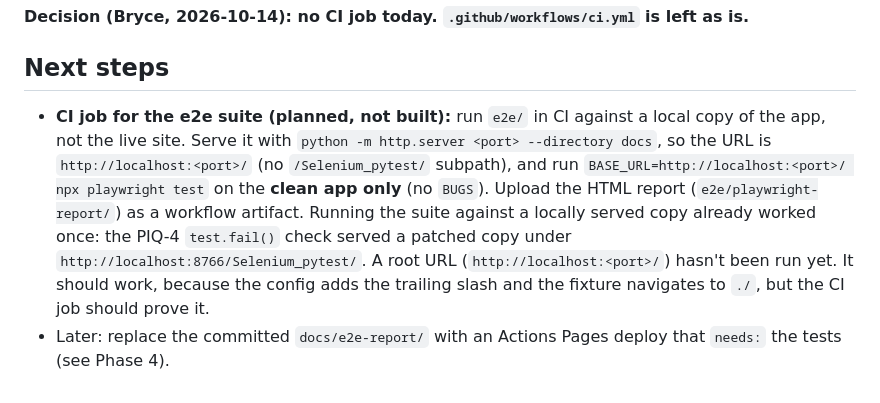
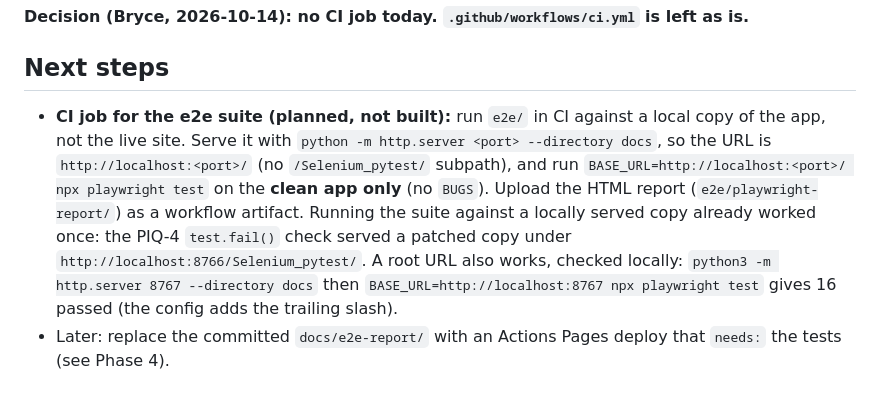
Before and after one commit to brycemiranda/Selenium_pytest, a Markdown page: ORCHESTRATION_LOG.md, the part around the change. GitHub-like rendering.

Commit message:
log: root-URL local run verified (16 passed)
Co-Authored-By: Claude Opus 5.5 <noreply@anthropic.com>

```diff
--- a/ORCHESTRATION_LOG.md
+++ b/ORCHESTRATION_LOG.md
@@ -727,5 +727,5 @@ Open question for Bryce: add an `e2e` job to CI that runs the TypeScript suite o
 
 ## Next steps
 
-- **CI job for the e2e suite (planned, not built):** run `e2e/` in CI against a local copy of the app, not the live site. Serve it with `python -m http.server <port> --directory docs`, so the URL is `http://localhost:<port>/` (no `/Selenium_pytest/` subpath), and run `BASE_URL=http://localhost:<port>/ npx playwright test` on the **clean app only** (no `BUGS`). Upload the HTML report (`e2e/playwright-report/`) as a workflow artifact. Running the suite against a locally served copy already worked once: the PIQ-4 `test.fail()` check served a patched copy under `http://localhost:8766/Selenium_pytest/`. A root URL (`http://localhost:<port>/`) hasn't been run yet. It should work, because the config adds the trailing slash and the fixture navigates to `./`, but the CI job should prove it.
+- **CI job for the e2e suite (planned, not built):** run `e2e/` in CI against a local copy of the app, not the live site. Serve it with `python -m http.server <port> --directory docs`, so the URL is `http://localhost:<port>/` (no `/Selenium_pytest/` subpath), and run `BASE_URL=http://localhost:<port>/ npx playwright test` on the **clean app only** (no `BUGS`). Upload the HTML report (`e2e/playwright-report/`) as a workflow artifact. Running the suite against a locally served copy already worked once: the PIQ-4 `test.fail()` check served a patched copy under `http://localhost:8766/Selenium_pytest/`. A root URL also works, checked locally: `python3 -m http.server 8767 --directory docs` then `BASE_URL=http://localhost:8767 npx playwright test` gives 16 passed (the config adds the trailing slash).
 - Later: replace the committed `docs/e2e-report/` with an Actions Pages deploy that `needs:` the tests (see Phase 4).
```
